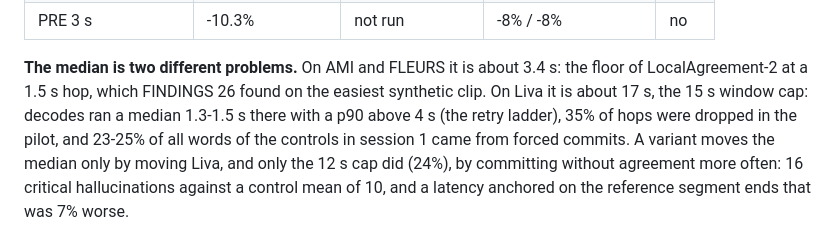
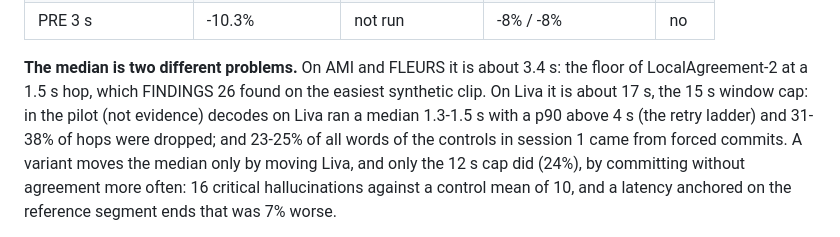
Before and after one commit to jamesulip/Notero, a Markdown page: docs/FINDINGS.md, the part around the change. Rendered like a GitHub page.

Commit message:
Attribute the Liva decode times to the pilot in finding 38
Co-Authored-By: Claude Sonnet 5.5 <noreply@anthropic.com>

```diff
--- a/docs/FINDINGS.md
+++ b/docs/FINDINGS.md
@@ -1528,8 +1528,8 @@ BENCHMARKS "What real data is needed" asks for, and it is not a meeting of this
 
 **The median is two different problems.** On AMI and FLEURS it is about 3.4 s: the floor of LocalAgreement-2
 at a 1.5 s hop, which FINDINGS 26 found on the easiest synthetic clip. On Liva it is about 17 s, the 15 s window
-cap: decodes ran a median 1.3-1.5 s there with a p90 above 4 s (the retry ladder), 35% of hops were dropped in the
-pilot, and 23-25% of all words of the controls in session 1 came from forced commits. A variant moves the median
+cap: in the pilot (not evidence) decodes on Liva ran a median 1.3-1.5 s with a p90 above 4 s (the retry
+ladder) and 31-38% of hops were dropped; and 23-25% of all words of the controls in session 1 came from forced commits. A variant moves the median
 only by moving Liva, and only the 12 s cap did (24%), by committing without agreement more often: 16 critical
 hallucinations against a control mean of 10, and a latency anchored on the reference segment ends that was 7% worse.
 
```
